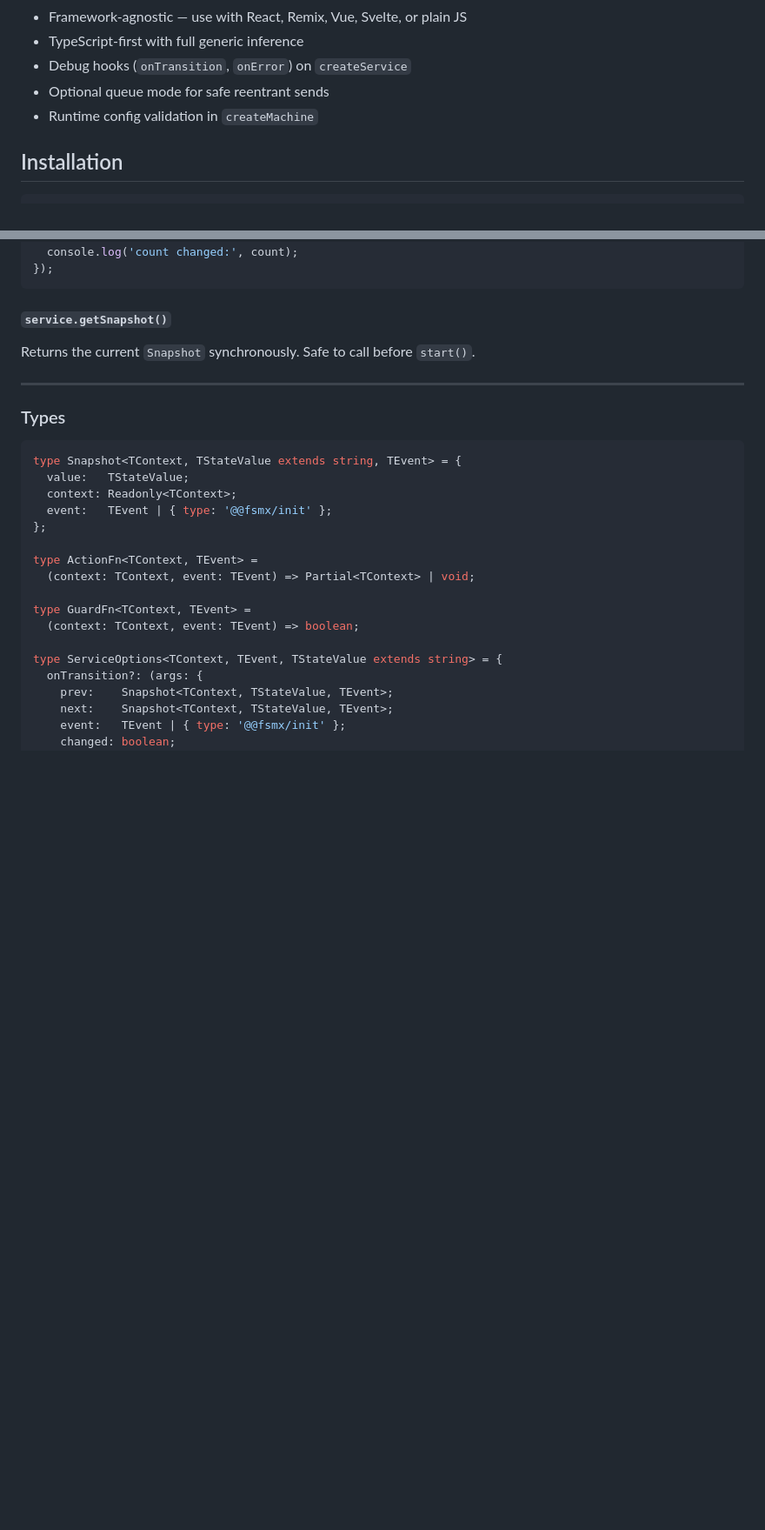
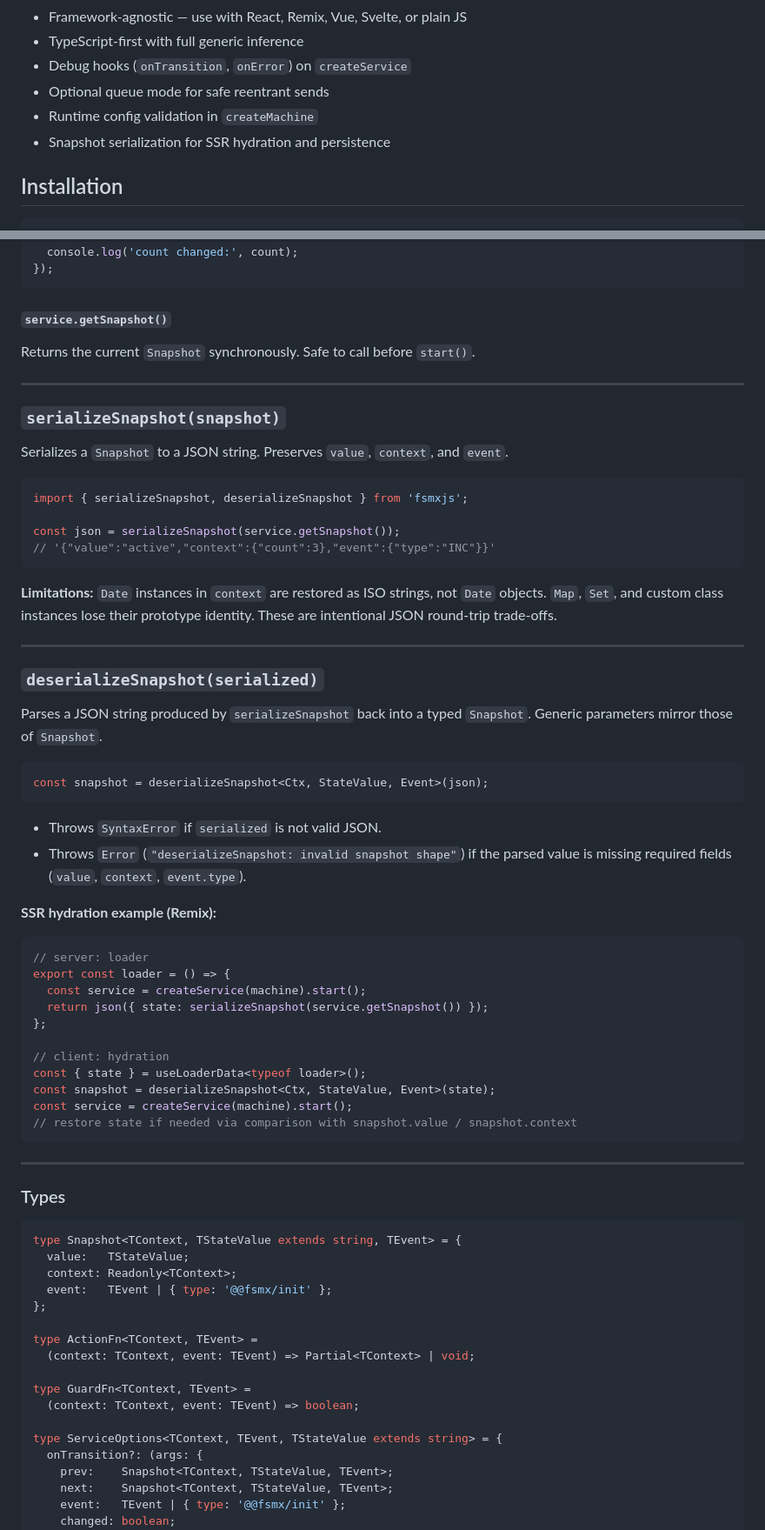
Before and after one commit to toshtag/fsmxjs, a Markdown page: README.md, 2 parts joined by grey strips. Shown at 87% size. GitHub-like rendering; blank space fills up the shorter version.

Commit message:
docs(readme): add serialization API and remove v1.3 from roadmap

````diff
--- a/README.md
+++ b/README.md
@@ -15,6 +15,7 @@ Inspired by [@xstate/fsm](https://github.com/statelyai/xstate/tree/main/packages
 - Debug hooks (`onTransition`, `onError`) on `createService`
 - Optional queue mode for safe reentrant sends
 - Runtime config validation in `createMachine`
+- Snapshot serialization for SSR hydration and persistence
 
 ## Installation
 
@@ -187,6 +188,50 @@ Returns the current `Snapshot` synchronously. Safe to call before `start()`.
 
 ---
 
+### `serializeSnapshot(snapshot)`
+
+Serializes a `Snapshot` to a JSON string. Preserves `value`, `context`, and `event`.
+
+```ts
+import { serializeSnapshot, deserializeSnapshot } from 'fsmxjs';
+
+const json = serializeSnapshot(service.getSnapshot());
+// '{"value":"active","context":{"count":3},"event":{"type":"INC"}}'
+```
+
+**Limitations:** `Date` instances in `context` are restored as ISO strings, not `Date` objects. `Map`, `Set`, and custom class instances lose their prototype identity. These are intentional JSON round-trip trade-offs.
+
+---
+
+### `deserializeSnapshot(serialized)`
+
+Parses a JSON string produced by `serializeSnapshot` back into a typed `Snapshot`. Generic parameters mirror those of `Snapshot`.
+
+```ts
+const snapshot = deserializeSnapshot<Ctx, StateValue, Event>(json);
+```
+
+- Throws `SyntaxError` if `serialized` is not valid JSON.
+- Throws `Error` (`"deserializeSnapshot: invalid snapshot shape"`) if the parsed value is missing required fields (`value`, `context`, `event.type`).
+
+**SSR hydration example (Remix):**
+
+```ts
+// server: loader
+export const loader = () => {
+  const service = createService(machine).start();
+  return json({ state: serializeSnapshot(service.getSnapshot()) });
+};
+
+// client: hydration
+const { state } = useLoaderData<typeof loader>();
+const snapshot = deserializeSnapshot<Ctx, StateValue, Event>(state);
+const service = createService(machine).start();
+// restore state if needed via comparison with snapshot.value / snapshot.context
+```
+
+---
+
 ### Types
 
 ```ts
````
Also changed, not shown: other parts of README.md (+0 -1 lines).
